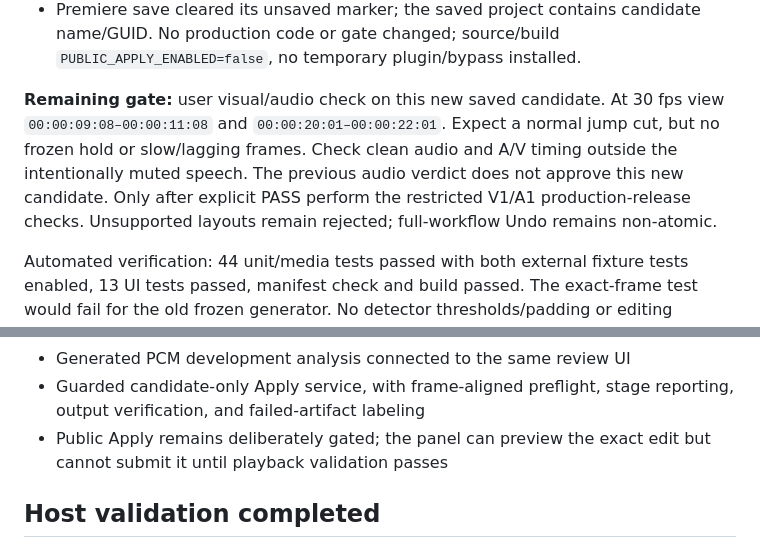
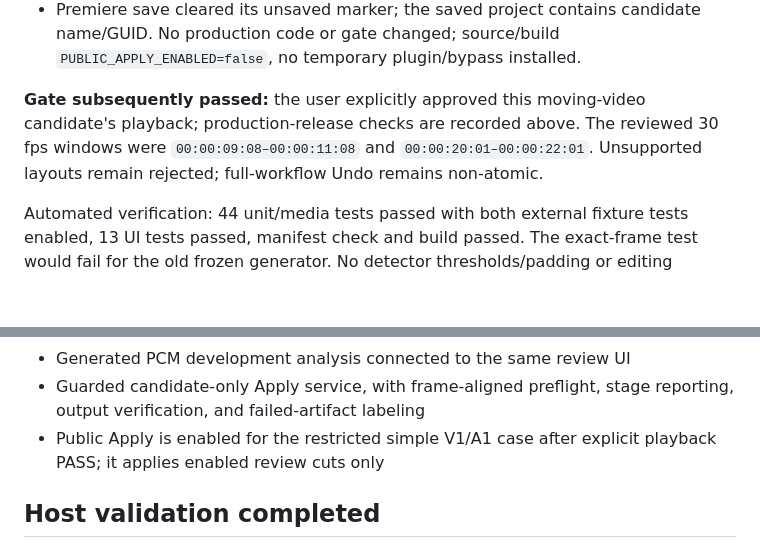
Before and after one commit to RayyanShehran/PodCut, a Markdown page: docs/STATUS.md, 2 parts joined by grey strips. GitHub-like rendering; blank space fills up the shorter version.

```diff
--- a/docs/STATUS.md
+++ b/docs/STATUS.md
@@ -15,7 +32,7 @@ Saved project: `C:\Projects\PodCut-TestMedia\Fixtures\PodCut Moving Sync Validat
 - A real Premiere ProRes diagnostic export contained all 947 expected video frames. Colour-normalized frame comparison mean error 1.266 / maximum 1.944 luma levels; no neighbouring-frame alternative better by more than 0.1, including joins `307→354` and `676→764`. No evidence of added repeats/freezes or wrong frame order. Exported 48kHz stereo audio matches all 3,030,400 retained interleaved samples exactly (difference RMS 0); output peak 0.577. This is rendered-file evidence, not a human playback PASS.
 - Premiere save cleared its unsaved marker; the saved project contains candidate name/GUID. No production code or gate changed; source/build `PUBLIC_APPLY_ENABLED=false`, no temporary plugin/bypass installed.
 
-**Remaining gate:** user visual/audio check on this new saved candidate. At 30 fps view `00:00:09:08–00:00:11:08` and `00:00:20:01–00:00:22:01`. Expect a normal jump cut, but no frozen hold or slow/lagging frames. Check clean audio and A/V timing outside the intentionally muted speech. The previous audio verdict does not approve this new candidate. Only after explicit PASS perform the restricted V1/A1 production-release checks. Unsupported layouts remain rejected; full-workflow Undo remains non-atomic.
+**Gate subsequently passed:** the user explicitly approved this moving-video candidate's playback; production-release checks are recorded above. The reviewed 30 fps windows were `00:00:09:08–00:00:11:08` and `00:00:20:01–00:00:22:01`. Unsupported layouts remain rejected; full-workflow Undo remains non-atomic.
 
 Automated verification: 44 unit/media tests passed with both external fixture tests enabled, 13 UI tests passed, manifest check and build passed. The exact-frame test would fail for the old frozen generator. No detector thresholds/padding or editing support were changed.
 
@@ -52,7 +69,7 @@ A new disposable Premiere project, `C:\Projects\PodCut-TestMedia\Fixtures\PodCut
 - Silence and long-pause decisions with padding, enable/disable state, and duration estimates
 - Generated PCM development analysis connected to the same review UI
 - Guarded candidate-only Apply service, with frame-aligned preflight, stage reporting, output verification, and failed-artifact labeling
-- Public Apply remains deliberately gated; the panel can preview the exact edit but cannot submit it until playback validation passes
+- Public Apply is enabled for the restricted simple V1/A1 case after explicit playback PASS; it applies enabled review cuts only
 
 ## Host validation completed
 
```
Also changed, not shown: other parts of docs/STATUS.md (+17 -0 lines), README.md (+7 -7 lines).
